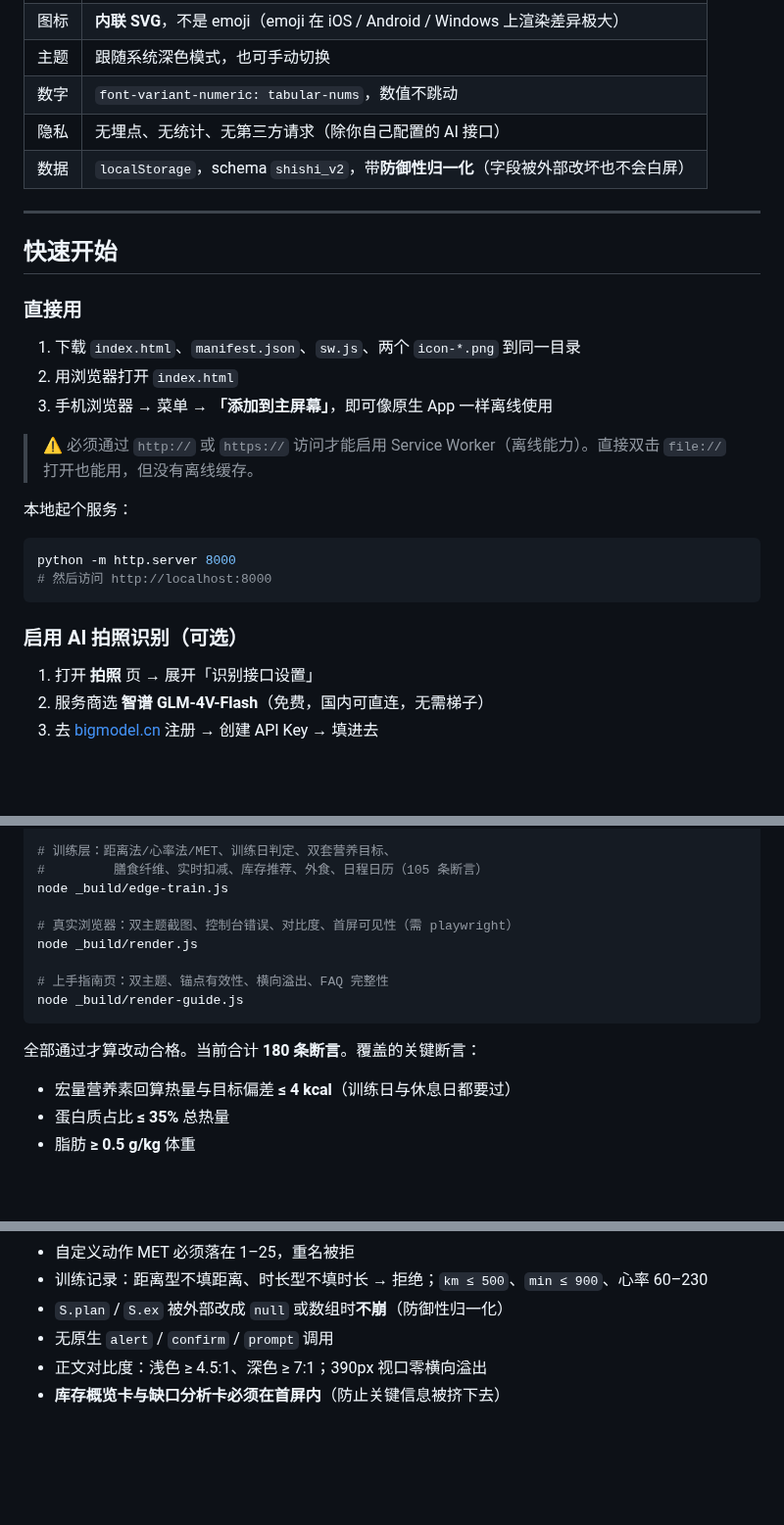
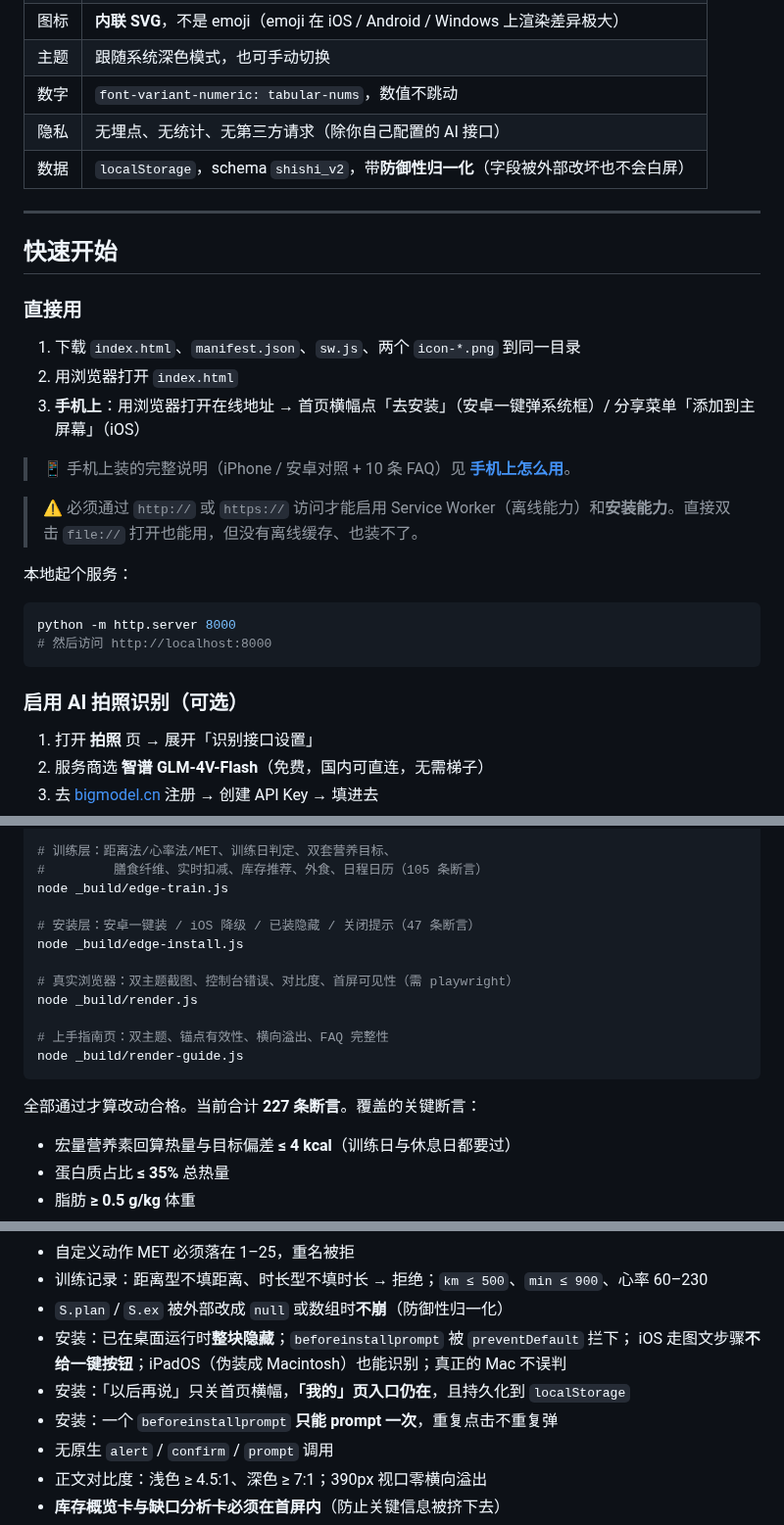
Before and after one commit to hkkdling-sketch/shishi-diet, a Markdown page: README.md, 3 parts joined by grey strips. Shown at 98% size. Rendered like a GitHub page; blank space fills up the shorter version.

````diff
--- a/README.md
+++ b/README.md
@@ -127,27 +145,32 @@
 | 图标 | **内联 SVG**，不是 emoji（emoji 在 iOS / Android / Windows 上渲染差异极大） |
-| 主题 | 跟随系统深色模式，也可手动切换 |
-| 数字 | `font-variant-numeric: tabular-nums`，数值不跳动 |
-| 隐私 | 无埋点、无统计、无第三方请求（除你自己配置的 AI 接口） |
-| 数据 | `localStorage`，schema `shishi_v2`，带**防御性归一化**（字段被外部改坏也不会白屏） |
+| 主题 | 跟随系统深色模式，也可手动切换                                              |
+| 数字 | `font-variant-numeric: tabular-nums`，数值不跳动                   |
+| 隐私 | 无埋点、无统计、无第三方请求（除你自己配置的 AI 接口）                                |
+| 数据 | `localStorage`，schema `shishi_v2`，带**防御性归一化**（字段被外部改坏也不会白屏）  |
 
 ---
 
 ## 快速开始
 
 ### 直接用
+
 1. 下载 `index.html`、`manifest.json`、`sw.js`、两个 `icon-*.png` 到同一目录
 2. 用浏览器打开 `index.html`
-3. 手机浏览器 → 菜单 → **「添加到主屏幕」**，即可像原生 App 一样离线使用
+3. **手机上**：用浏览器打开在线地址 → 首页横幅点「去安装」（安卓一键弹系统框）/ 分享菜单「添加到主屏幕」（iOS）
 
-> ⚠️ 必须通过 `http://` 或 `https://` 访问才能启用 Service Worker（离线能力）。直接双击 `file://` 打开也能用，但没有离线缓存。
+> 📱 手机上装的完整说明（iPhone / 安卓对照 + 10 条 FAQ）见 **[手机上怎么用](https://hkkdling-sketch.github.io/shishi-diet/guide/)**。
+
+> ⚠️ 必须通过 `http://` 或 `https://` 访问才能启用 Service Worker（离线能力）和**安装能力**。直接双击 `file://` 打开也能用，但没有离线缓存、也装不了。
 
 本地起个服务：
+
 ```bash
 python -m http.server 8000
 # 然后访问 http://localhost:8000
 ```
 
 ### 启用 AI 拍照识别（可选）
+
 1. 打开 **拍照** 页 → 展开「识别接口设置」
 2. 服务商选 **智谱 GLM-4V-Flash**（免费，国内可直连，无需梯子）
 3. 去 [bigmodel.cn](https://open.bigmodel.cn/) 注册 → 创建 API Key → 填进去
@@ -211,6 +234,9 @@ node _build/edge-habit.js
 #         膳食纤维、实时扣减、库存推荐、外食、日程日历（105 条断言）
 node _build/edge-train.js
 
+# 安装层：安卓一键装 / iOS 降级 / 已装隐藏 / 关闭提示（47 条断言）
+node _build/edge-install.js
+
 # 真实浏览器：双主题截图、控制台错误、对比度、首屏可见性（需 playwright）
 node _build/render.js
 
@@ -218,7 +244,7 @@ node _build/render.js
 node _build/render-guide.js
 ```
 
-全部通过才算改动合格。当前合计 **180 条断言**。覆盖的关键断言：
+全部通过才算改动合格。当前合计 **227 条断言**。覆盖的关键断言：
 
 - 宏量营养素回算热量与目标偏差 **≤ 4 kcal**（训练日与休息日都要过）
 - 蛋白质占比 **≤ 35%** 总热量
@@ -237,6 +263,10 @@ node _build/render-guide.js
 - 自定义动作 MET 必须落在 1–25，重名被拒
 - 训练记录：距离型不填距离、时长型不填时长 → 拒绝；`km ≤ 500`、`min ≤ 900`、心率 60–230
 - `S.plan` / `S.ex` 被外部改成 `null` 或数组时**不崩**（防御性归一化）
+- 安装：已在桌面运行时**整块隐藏**；`beforeinstallprompt` 被 `preventDefault` 拦下；
+  iOS 走图文步骤**不给一键按钮**；iPadOS（伪装成 Macintosh）也能识别；真正的 Mac 不误判
+- 安装：「以后再说」只关首页横幅，**「我的」页入口仍在**，且持久化到 `localStorage`
+- 安装：一个 `beforeinstallprompt` **只能 prompt 一次**，重复点击不重复弹
 - 无原生 `alert` / `confirm` / `prompt` 调用
 - 正文对比度：浅色 ≥ 4.5:1、深色 ≥ 7:1；390px 视口零横向溢出
 - **库存概览卡与缺口分析卡必须在首屏内**（防止关键信息被挤下去）
````
Also changed, not shown: other parts of README.md (+46 -28 lines).
